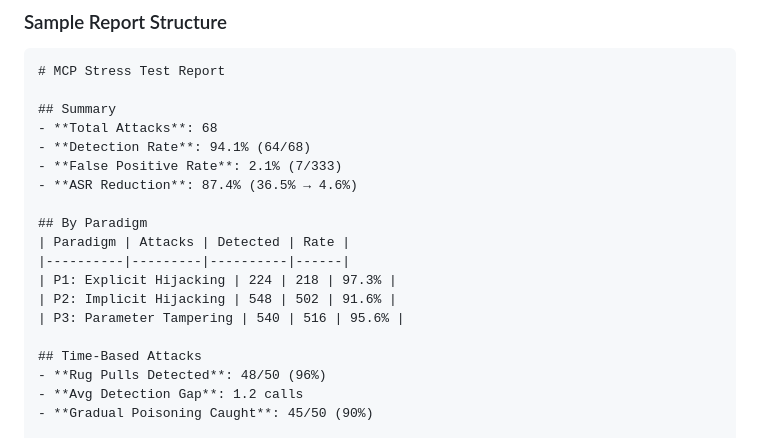
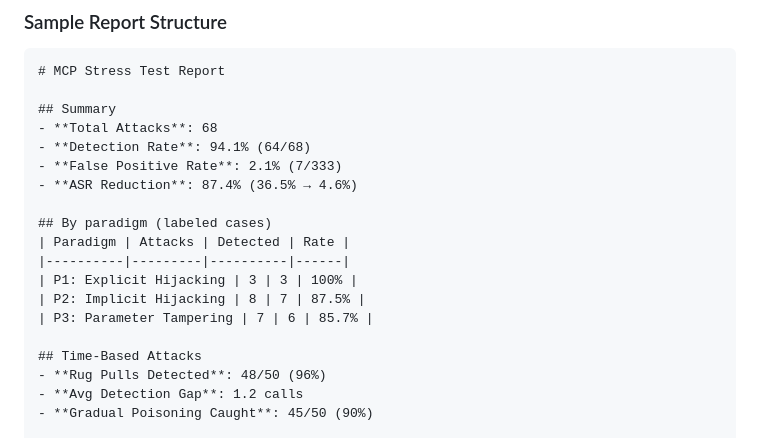
Before and after one commit to mcp-tool-shop-org/mcp-stress-test, a Markdown page: ROADMAP.md, the part around the change. GitHub-like rendering.

Commit message:
Stop the handbook from quoting the paper's paradigm counts as installed cases.

```diff
--- a/ROADMAP.md
+++ b/ROADMAP.md
@@ -337,12 +337,12 @@ DETECTION_MATRIX = {
 - **False Positive Rate**: 2.1% (7/333)
 - **ASR Reduction**: 87.4% (36.5% → 4.6%)
 
-## By Paradigm
+## By paradigm (labeled cases)
 | Paradigm | Attacks | Detected | Rate |
 |----------|---------|----------|------|
-| P1: Explicit Hijacking | 224 | 218 | 97.3% |
-| P2: Implicit Hijacking | 548 | 502 | 91.6% |
-| P3: Parameter Tampering | 540 | 516 | 95.6% |
+| P1: Explicit Hijacking | 3 | 3 | 100% |
+| P2: Implicit Hijacking | 8 | 7 | 87.5% |
+| P3: Parameter Tampering | 7 | 6 | 85.7% |
 
 ## Time-Based Attacks
 - **Rug Pulls Detected**: 48/50 (96%)
```
Also changed, not shown: 1 other file.
